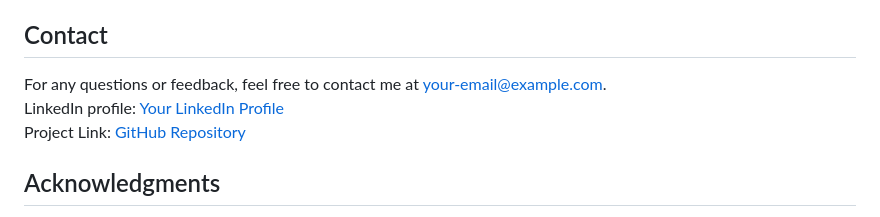
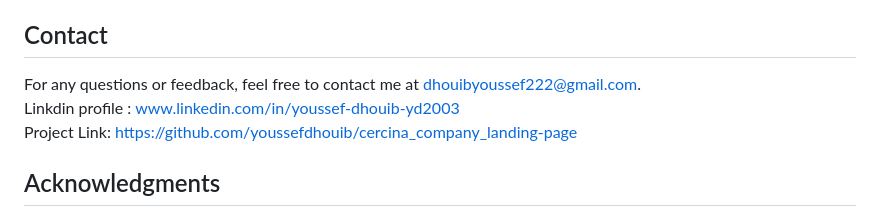
Before and after one commit to youssefdhouib/Dashboard_App, a Markdown page: README.md, the part around the change. Drawn GitHub-style.

```diff
--- a/README.md
+++ b/README.md
@@ -97,9 +97,10 @@ Here's a video demonstration of the project: [Video Demo Link](https://www.youtu
 
 ## Contact
 
-For any questions or feedback, feel free to contact me at [your-email@example.com](mailto:your-email@example.com).
-LinkedIn profile: [Your LinkedIn Profile](https://www.linkedin.com/in/your-profile)
-Project Link: [GitHub Repository](https://github.com/your-username/technician-performance-tracking-app)
+For any questions or feedback, feel free to contact me at [dhouibyoussef222@gmail.com](mailto:dhouibyoussef222@gmail.com).<br>
+Linkdin profile : www.linkedin.com/in/youssef-dhouib-yd2003 <br>
+Project Link: https://github.com/youssefdhouib/cercina_company_landing-page
+
 
 ## Acknowledgments
 
```
